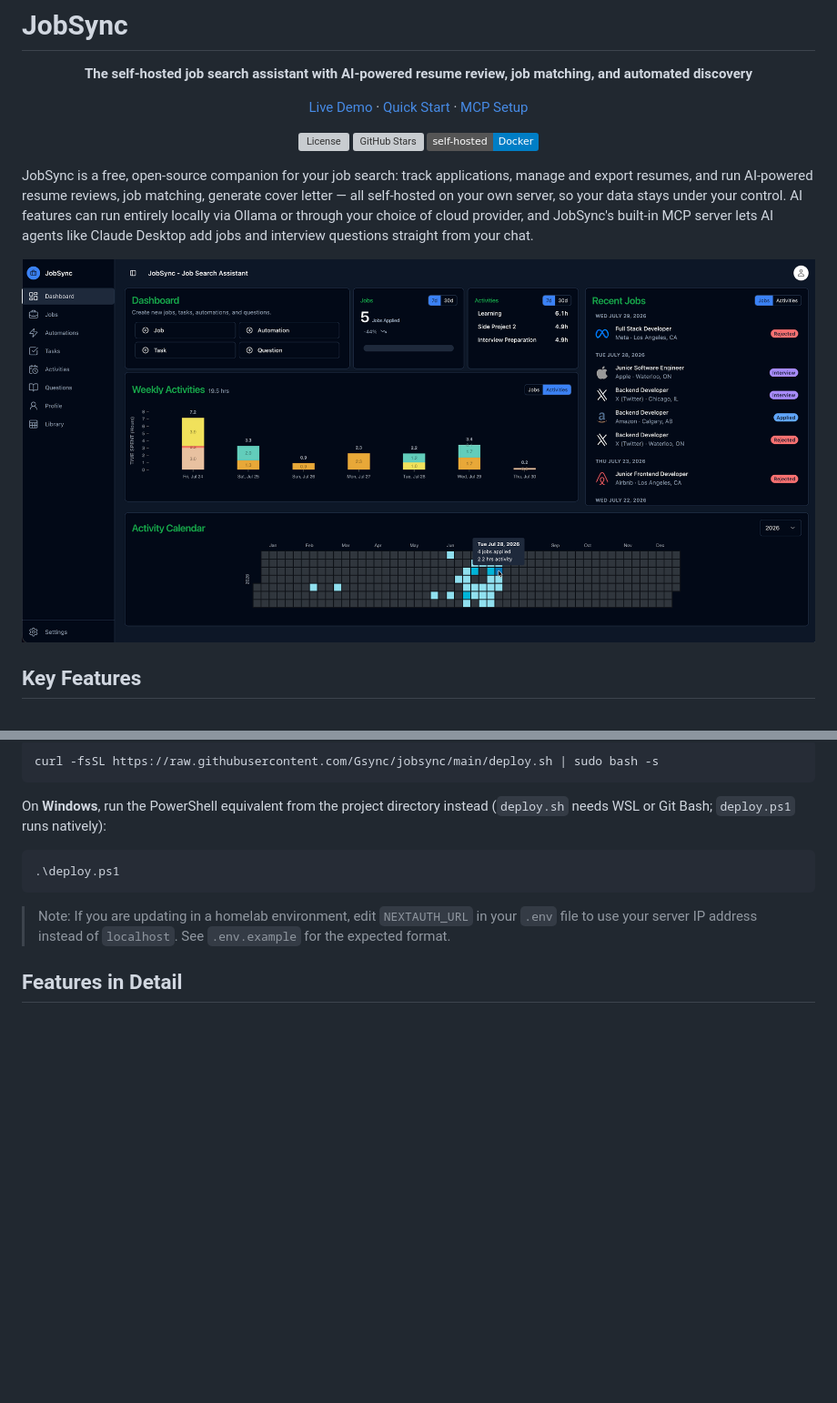
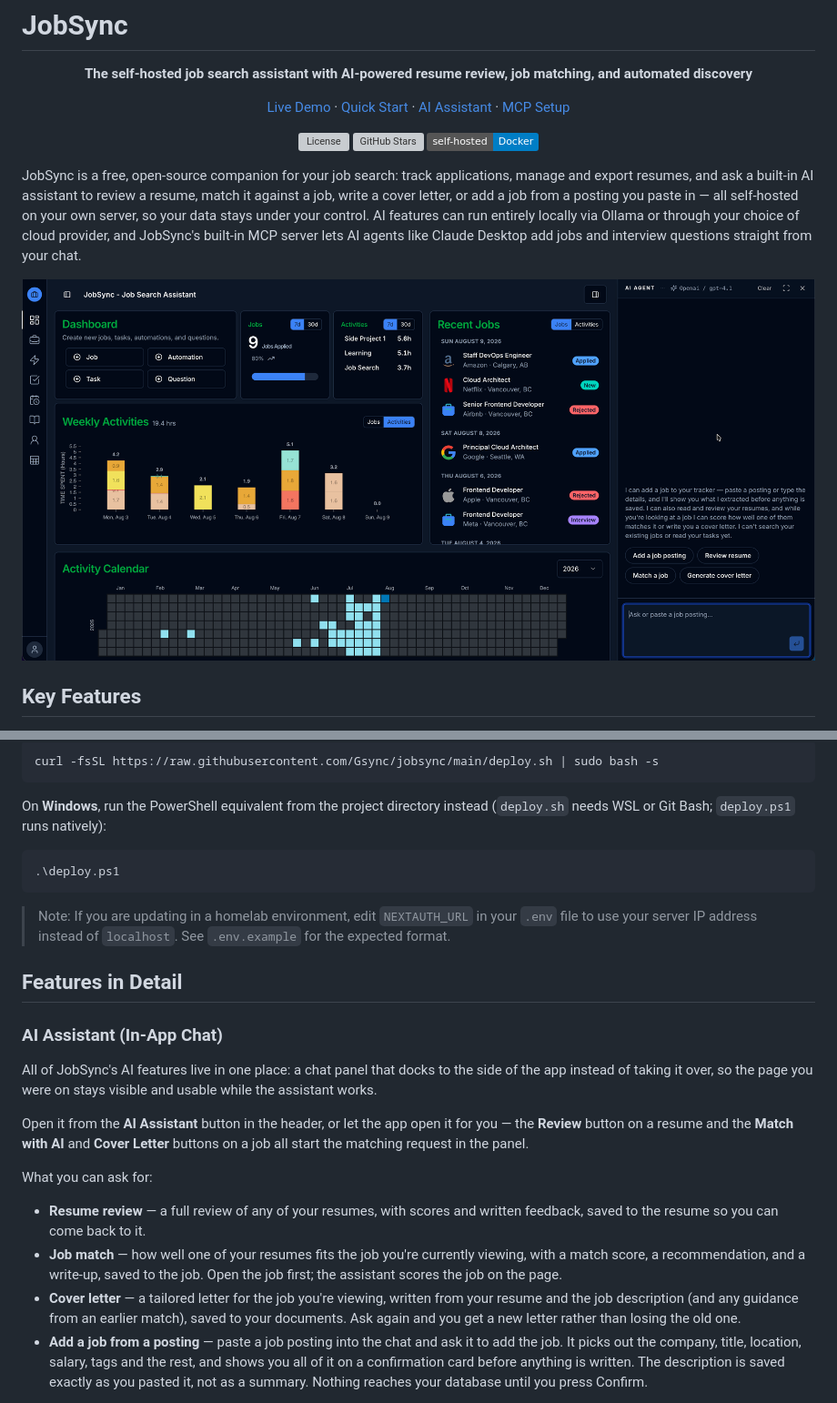
Before and after one commit to yash-rai-93/RoleSignal, a Markdown page: README.md, 2 parts joined by grey strips. Shown at 91% size. Drawn GitHub-style; pictures changed too: screenshots/jobsync-dashboard.png; badges without logos; blank space fills up the shorter version; grey boxes are pictures that could not be loaded.

Commit message:
docs: update README to include AI Assistant features and improve job description handling

```diff
--- a/README.md
+++ b/README.md
@@ -5,6 +5,7 @@
 <p align="center">
   <a href="https://demo.jobsync.ca">Live Demo</a> ·
   <a href="#quick-start">Quick Start</a> ·
+  <a href="#ai-assistant-in-app-chat">AI Assistant</a> ·
   <a href="#mcp-server-ai-agent-integration">MCP Setup</a>
 </p>
 
@@ -14,7 +15,7 @@
   <img src="https://img.shields.io/badge/self--hosted-Docker-blue" alt="Self-hosted with Docker">
 </p>
 
-JobSync is a free, open-source companion for your job search: track applications, manage and export resumes, and run AI-powered resume reviews, job matching, generate cover letter — all self-hosted on your own server, so your data stays under your control. AI features can run entirely locally via Ollama or through your choice of cloud provider, and JobSync's built-in MCP server lets AI agents like Claude Desktop add jobs and interview questions straight from your chat.
+JobSync is a free, open-source companion for your job search: track applications, manage and export resumes, and ask a built-in AI assistant to review a resume, match it against a job, write a cover letter, or add a job from a posting you paste in — all self-hosted on your own server, so your data stays under your control. AI features can run entirely locally via Ollama or through your choice of cloud provider, and JobSync's built-in MCP server lets AI agents like Claude Desktop add jobs and interview questions straight from your chat.
 
 ![App Snapshot](./screenshots/jobsync-dashboard.png?raw=true "Jobsync dashboard")
 
@@ -80,3 +78,17 @@ On **Windows**, run the PowerShell equivalent from the project directory instead
 >Note: If you are updating in a homelab environment, edit `NEXTAUTH_URL` in your `.env` file to use your server IP address instead of `localhost`. See `.env.example` for the expected format.
 
 ## Features in Detail
+
+### AI Assistant (In-App Chat)
+
+All of JobSync's AI features live in one place: a chat panel that docks to the side of the app instead of taking it over, so the page you were on stays visible and usable while the assistant works.
+
+Open it from the **AI Assistant** button in the header, or let the app open it for you — the **Review** button on a resume and the **Match with AI** and **Cover Letter** buttons on a job all start the matching request in the panel.
+
+What you can ask for:
+
+- **Resume review** — a full review of any of your resumes, with scores and written feedback, saved to the resume so you can come back to it.
+- **Job match** — how well one of your resumes fits the job you're currently viewing, with a match score, a recommendation, and a write-up, saved to the job. Open the job first; the assistant scores the job on the page.
+- **Cover letter** — a tailored letter for the job you're viewing, written from your resume and the job description (and any guidance from an earlier match), saved to your documents. Ask again and you get a new letter rather than losing the old one.
+- **Add a job from a posting** — paste a job posting into the chat and ask it to add the job. It picks out the company, title, location, salary, tags and the rest, and shows you all of it on a confirmation card before anything is written. The description is saved exactly as you pasted it, not as a summary. Nothing reaches your database until you press Confirm.
+
```
Also changed, not shown: other parts of README.md (+13 -6 lines).
